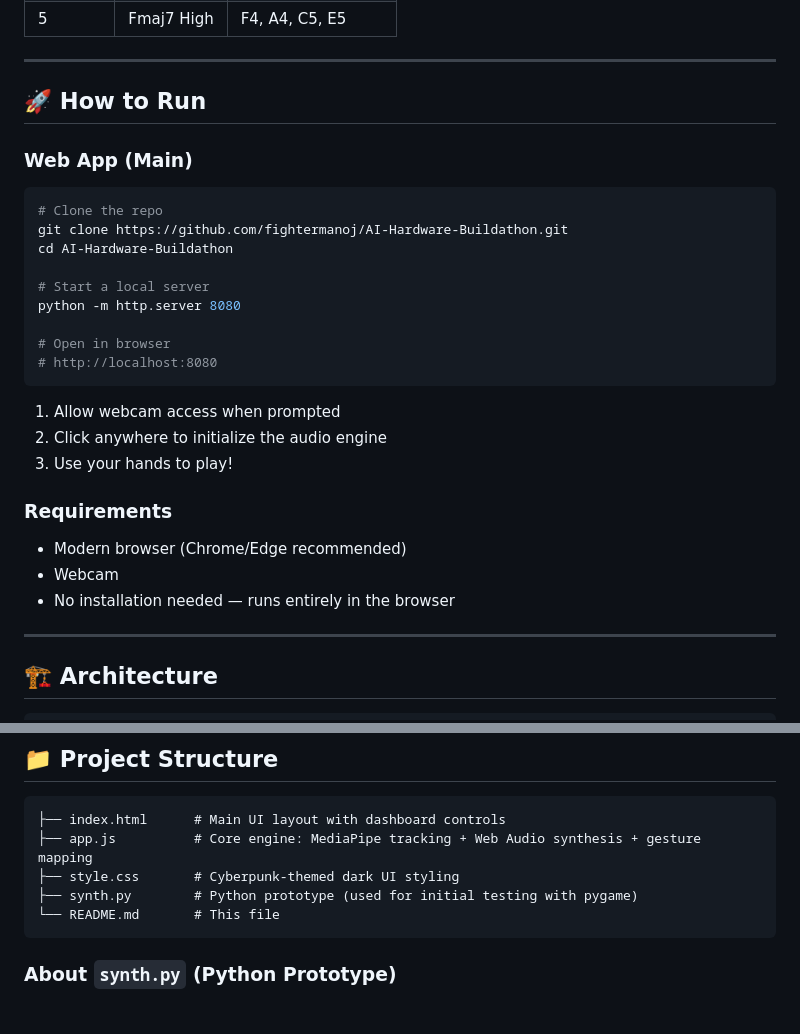
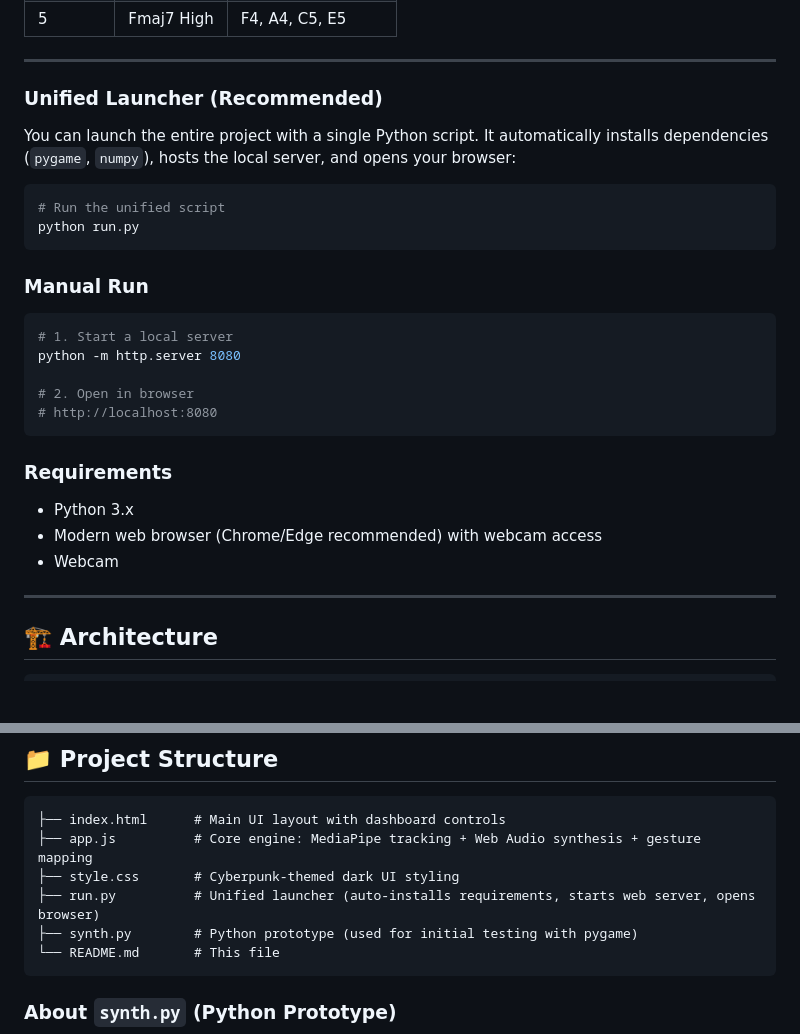
Before and after one commit to fightermanoj/AI-Hardware-Buildathon, a Markdown page: README.md, 2 parts joined by grey strips. GitHub-like rendering; blank space fills up the shorter version.

Commit message:
Update README with run.py unified launcher details

````diff
--- a/README.md
+++ b/README.md
@@ -31,30 +31,29 @@ Use your **bare hands** in front of a webcam to play synthesizer chords, save ch
 
 ---
 
-## 🚀 How to Run
+### Unified Launcher (Recommended)
 
-### Web App (Main)
+You can launch the entire project with a single Python script. It automatically installs dependencies (`pygame`, `numpy`), hosts the local server, and opens your browser:
 
 ```bash
-# Clone the repo
-git clone https://github.com/fightermanoj/AI-Hardware-Buildathon.git
-cd AI-Hardware-Buildathon
+# Run the unified script
+python run.py
+```
 
-# Start a local server
+### Manual Run
+
+```bash
+# 1. Start a local server
 python -m http.server 8080
 
-# Open in browser
+# 2. Open in browser
 # http://localhost:8080
 ```
 
-1. Allow webcam access when prompted
-2. Click anywhere to initialize the audio engine
-3. Use your hands to play!
-
 ### Requirements
-- Modern browser (Chrome/Edge recommended)
+- Python 3.x
+- Modern web browser (Chrome/Edge recommended) with webcam access
 - Webcam
-- No installation needed — runs entirely in the browser
 
 ---
 
@@ -92,6 +91,7 @@ python -m http.server 8080
 ├── index.html      # Main UI layout with dashboard controls
 ├── app.js          # Core engine: MediaPipe tracking + Web Audio synthesis + gesture mapping
 ├── style.css       # Cyberpunk-themed dark UI styling
+├── run.py          # Unified launcher (auto-installs requirements, starts web server, opens browser)
 ├── synth.py        # Python prototype (used for initial testing with pygame)
 └── README.md       # This file
 ```
````
